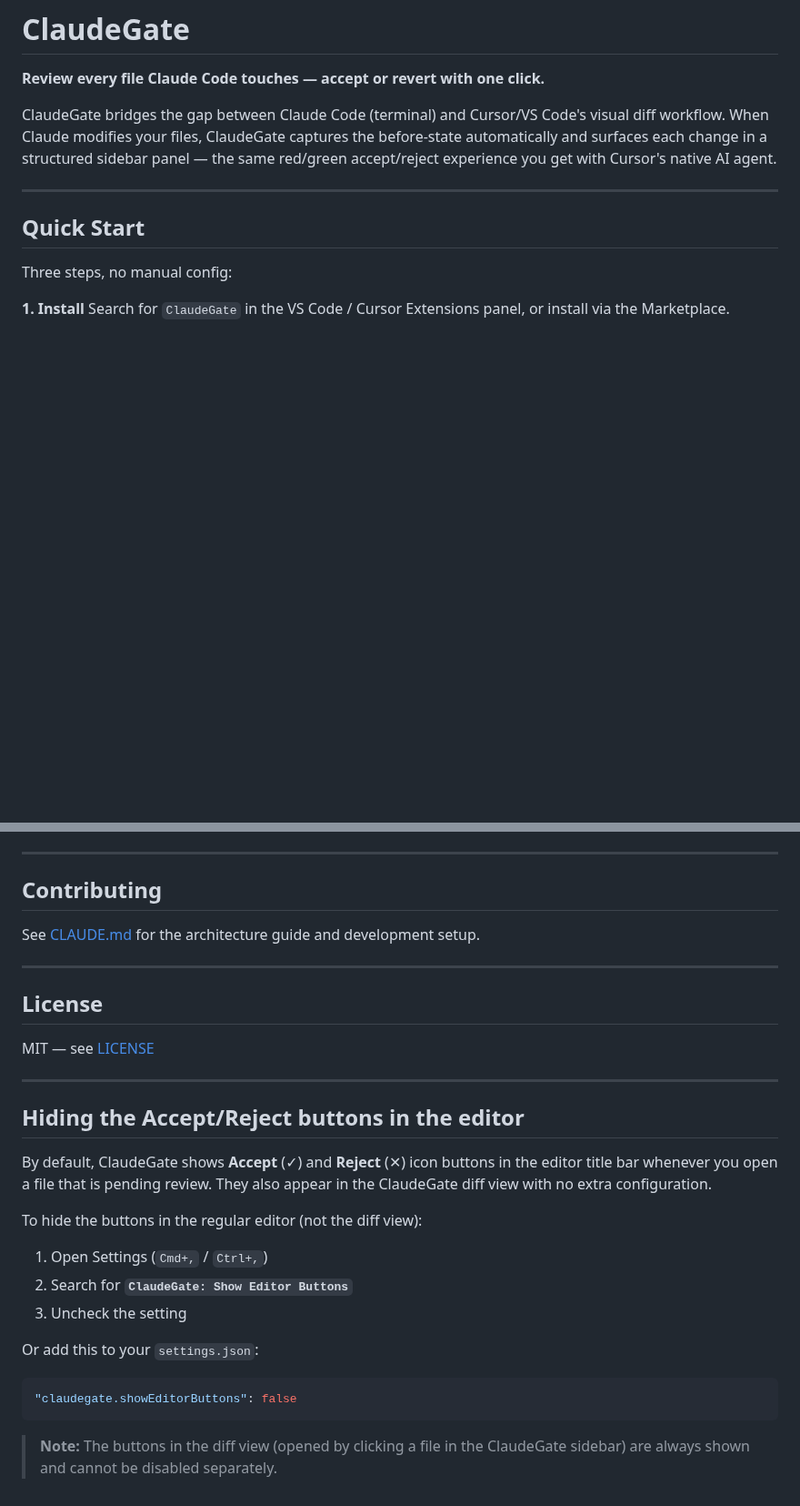
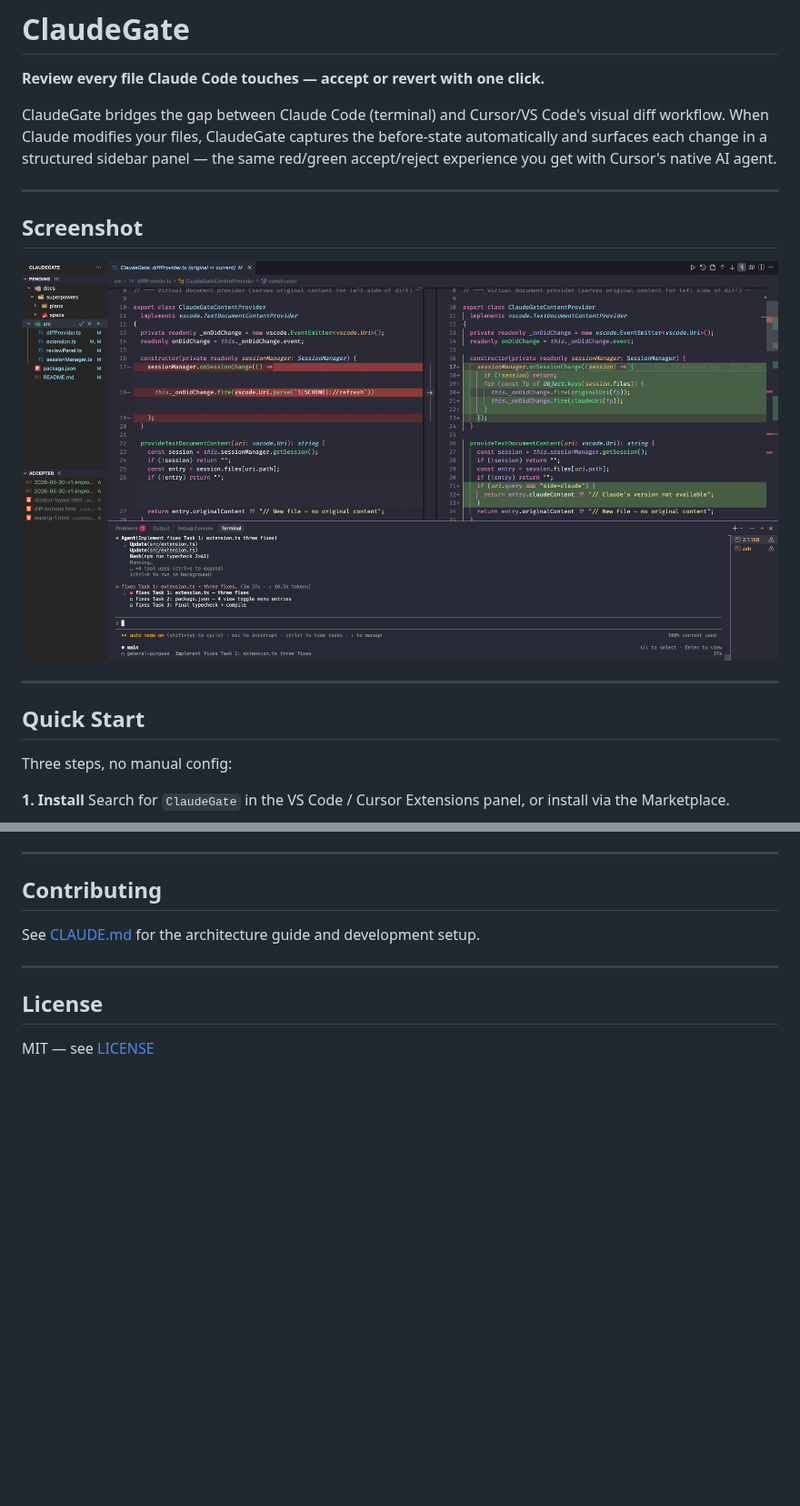
Before and after one commit to lntvan166/claudegate, a Markdown page: README.md, 2 parts joined by grey strips. Shown at 91% size. GitHub-like rendering; pictures changed too: media/ClaudeGateDemo.png (added); blank space fills up the shorter version.

Commit message:
docs: add demo screenshot, remove editor button docs, update status bar refs

````diff
--- a/README.md
+++ b/README.md
@@ -3,6 +3,12 @@
 **Review every file Claude Code touches — accept or revert with one click.**
 
 ClaudeGate bridges the gap between Claude Code (terminal) and Cursor/VS Code's visual diff workflow. When Claude modifies your files, ClaudeGate captures the before-state automatically and surfaces each change in a structured sidebar panel — the same red/green accept/reject experience you get with Cursor's native AI agent.
+
+---
+
+## Screenshot
+
+![ClaudeGate in action](media/ClaudeGateDemo.png)
 
 ---
 
@@ -103,23 +108,3 @@ See [CLAUDE.md](CLAUDE.md) for the architecture guide and development setup.
 ## License
 
 MIT — see [LICENSE](LICENSE)
-
----
-
-## Hiding the Accept/Reject buttons in the editor
-
-By default, ClaudeGate shows **Accept** (✓) and **Reject** (✕) icon buttons in the editor title bar whenever you open a file that is pending review. They also appear in the ClaudeGate diff view with no extra configuration.
-
-To hide the buttons in the regular editor (not the diff view):
-
-1. Open Settings (`Cmd+,` / `Ctrl+,`)
-2. Search for **`ClaudeGate: Show Editor Buttons`**
-3. Uncheck the setting
-
-Or add this to your `settings.json`:
-
-```json
-"claudegate.showEditorButtons": false
-```
-
-> **Note:** The buttons in the diff view (opened by clicking a file in the ClaudeGate sidebar) are always shown and cannot be disabled separately.
````
Also changed, not shown: other parts of README.md (+2 -3 lines).
